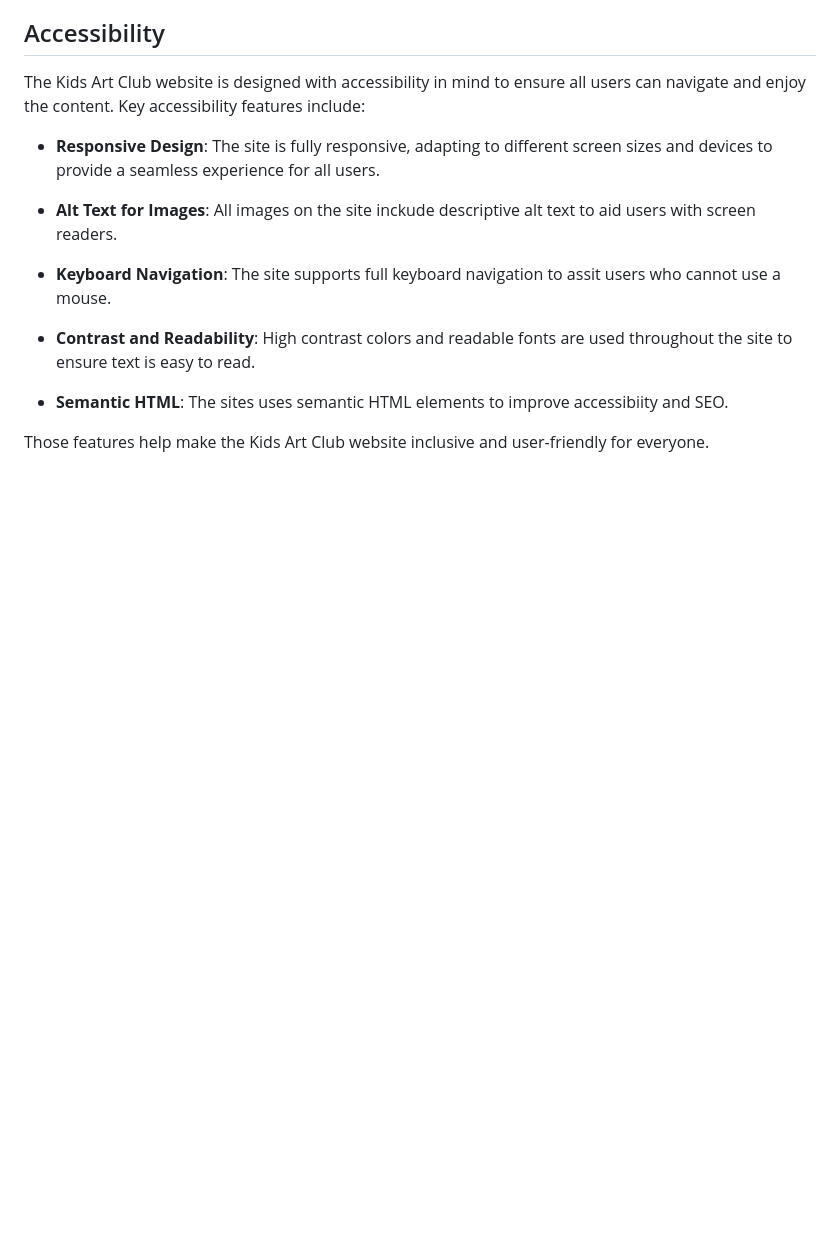
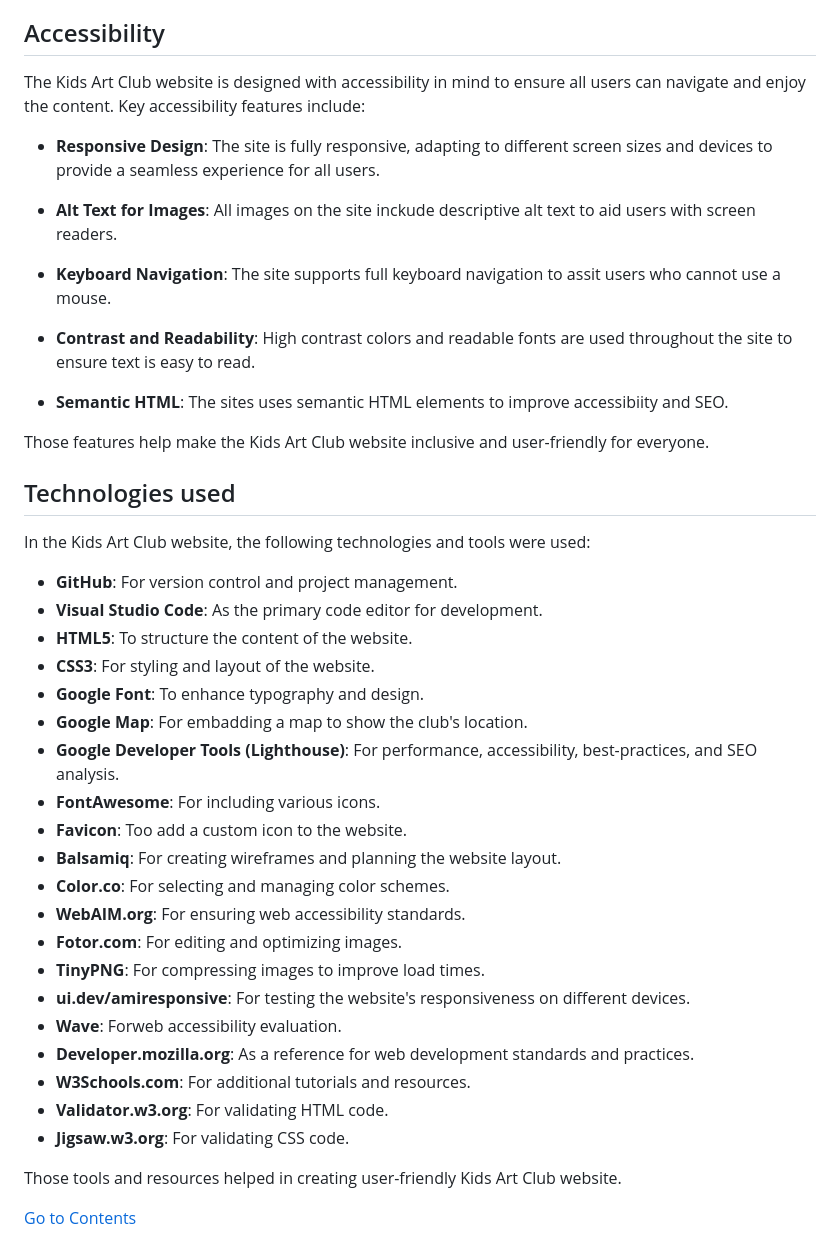
Before and after one commit to Mustafa-Vienna/pp1-kids-art-club, a Markdown page: README.md, the part around the change. Rendered like a GitHub page; blank space fills up the shorter version.

Commit message:
Add technologies section in README.md file

```diff
--- a/README.md
+++ b/README.md
@@ -308,3 +308,32 @@ The Kids Art Club website is designed with accessibility in mind to ensure all u
 - **Semantic HTML**: The sites uses semantic HTML elements to improve accessibiity and SEO.
 
 Those features help make the Kids Art Club website inclusive and user-friendly for everyone.
+
+## Technologies used
+
+In the Kids Art Club website, the following technologies and tools were used:
+
+- **GitHub**: For version control and project management.
+- **Visual Studio Code**: As the primary code editor for development.
+- **HTML5**: To structure the content of the website.
+- **CSS3**: For styling and layout of the website.
+- **Google Font**: To enhance typography and design.
+- **Google Map**: For embadding a map to show the club's location.
+- **Google Developer Tools (Lighthouse)**: For performance, accessibility, best-practices, and SEO analysis.
+- **FontAwesome**: For including various icons.
+- **Favicon**: Too add a custom icon to the website.
+- **Balsamiq**: For creating wireframes and planning the website layout.
+- **Color.co**: For selecting and managing color schemes.
+- **WebAIM.org**: For ensuring web accessibility standards.
+- **Fotor.com**: For editing and optimizing images.
+- **TinyPNG**: For compressing images to improve load times.
+- **ui.dev/amiresponsive**: For testing the website's responsiveness on different devices.
+- **Wave**: Forweb accessibility evaluation.
+- **Developer.mozilla.org**: As a reference for web development standards and practices.
+- **W3Schools.com**: For additional tutorials and resources.
+- **Validator.w3.org**: For validating HTML code.
+- **Jigsaw.w3.org**: For validating CSS code.
+
+Those tools and resources helped in creating user-friendly Kids Art Club website.
+
+[Go to Contents](#contents)
```
